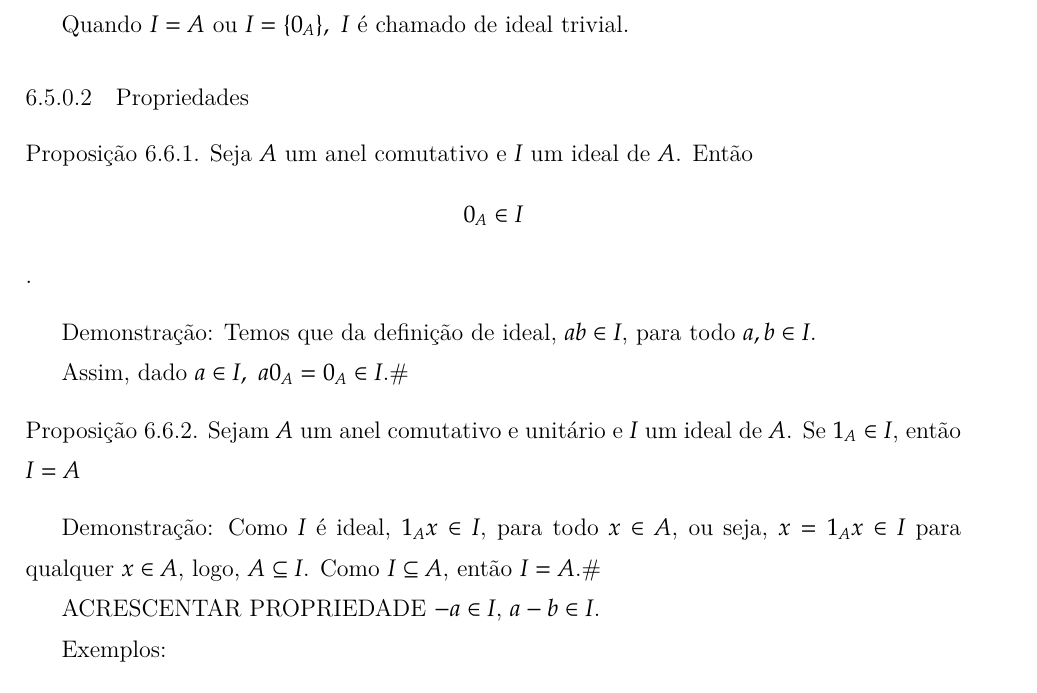
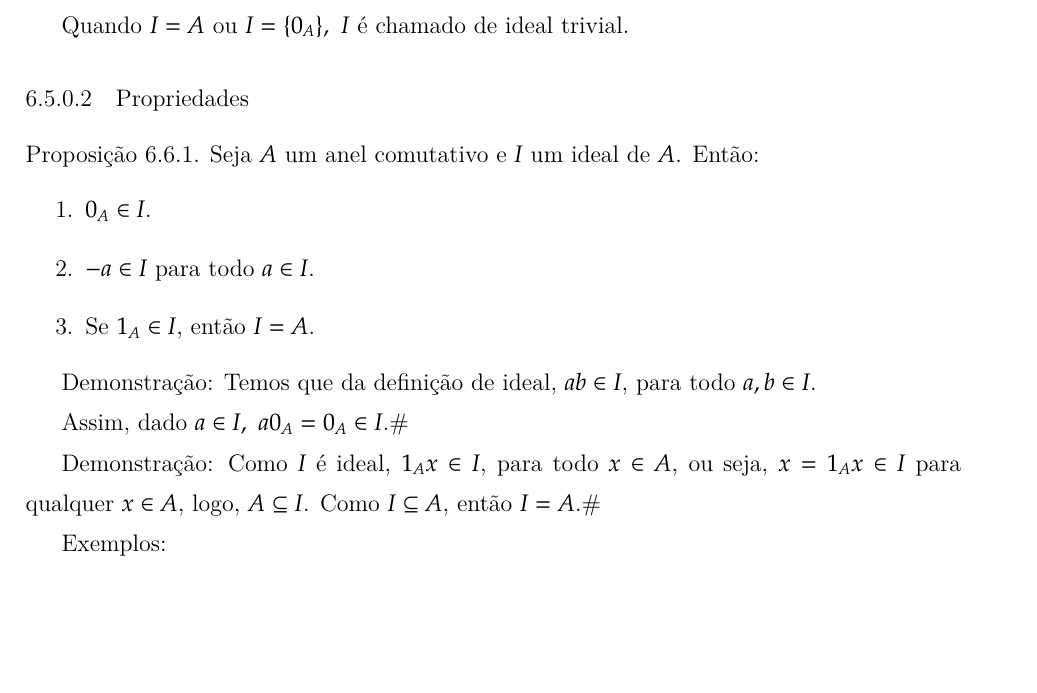
Before and after one commit to jfreitasunb/Algebra-1, a LaTeX book (Algebra_1.tex, which reads aneis.tex): part of page 63 of 79, cut so that both start at the same text, the shorter picture padded with empty space. Compiled offline with XeLaTeX.

Commit message:
Mudança no organização de assuntos.

```diff
--- a/aneis.tex
+++ b/aneis.tex
@@ -324,17 +324,20 @@ $f(n)=n$, para todo $n \in \mathbb{Z}$.
 Quando $I=A$ ou $I=\{0_{A}\},\ I$ {\'e} chamado de ideal trivial.
 
 \subsubsection{Propriedades}
-\begin{proposicao} Seja $A$ um anel comutativo e $I$ um ideal de $A$. Ent{\~a}o \[0_{A}\in I\].\end{proposicao}
+\begin{proposicao} Seja $A$ um anel comutativo e $I$ um ideal de $A$. Ent{\~a}o:
+\begin{enumerate}
+ 	\item $0_{A}\in I$.
+ 	\item $-a \in I$ para todo $a \in I$.
+ 	\item Se $1_A \in I$, então $I = A$.
+ \end{enumerate}
+\end{proposicao}
 
 \textbf{Demonstra{\c c}{\~a}o}: Temos que da defini{\c c}{\~a}o de ideal, $ab\in I$, para todo $a,b\in I$.
 
 Assim, dado $a\in I,\ a0_{A}=0_{A}\in I$.\#
 
-\begin{proposicao} Sejam $A$ um anel comutativo e unit{\'a}rio e $I$ um ideal de $A$. Se $1_{A}\in I$, ent{\~a}o $I=A$\end{proposicao}
-
 \textbf{Demonstra{\c c}{\~a}o}: Como $I$ {\'e} ideal, $1_{A}x\in I$, para todo $x\in A$, ou seja, $x=1_{A}x\in I$ para qualquer $x\in A$, logo, $A\subseteq I$. Como $I\subseteq A$, ent{\~a}o $I=A$.\#
 
-ACRESCENTAR PROPRIEDADE $-a \in I$, $a-b \in I$.
 
 Exemplos:
 \begin{enumerate}
```
